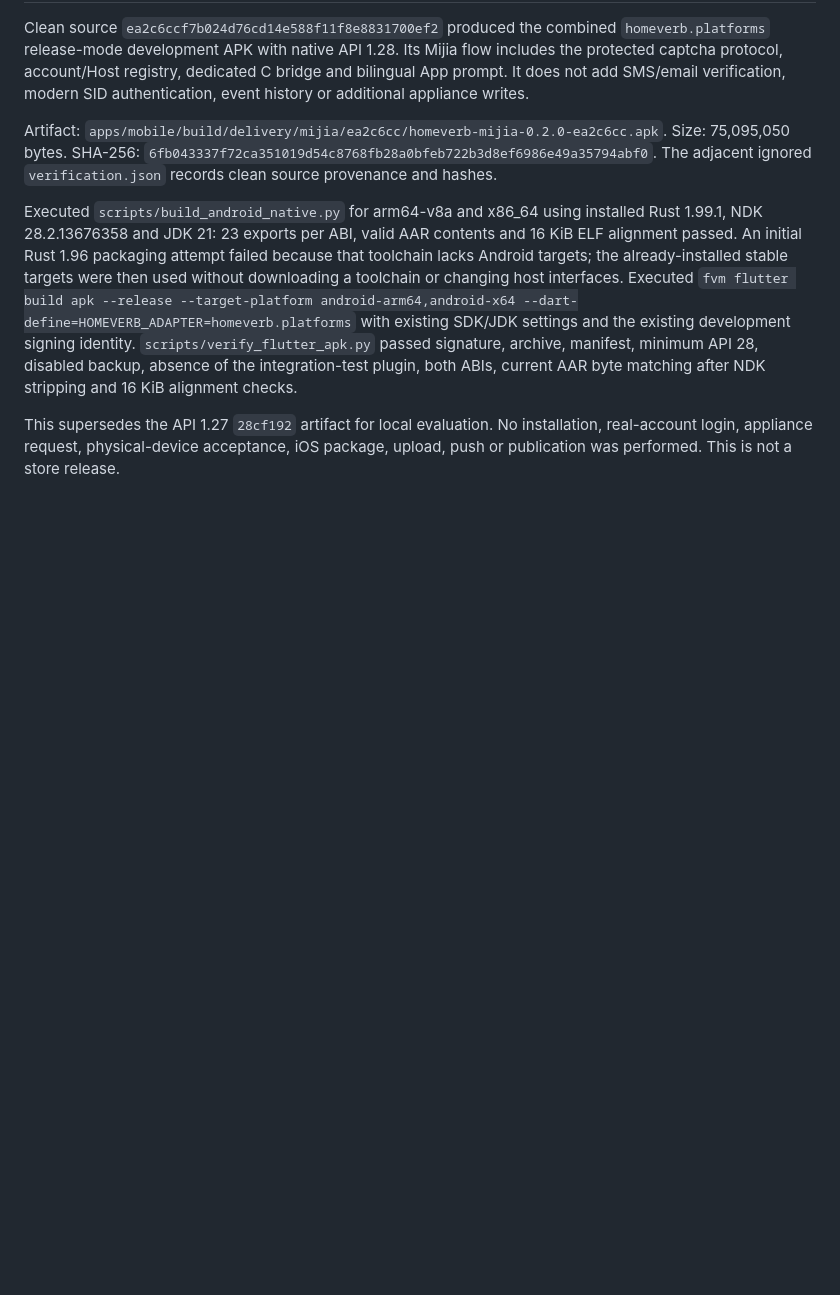
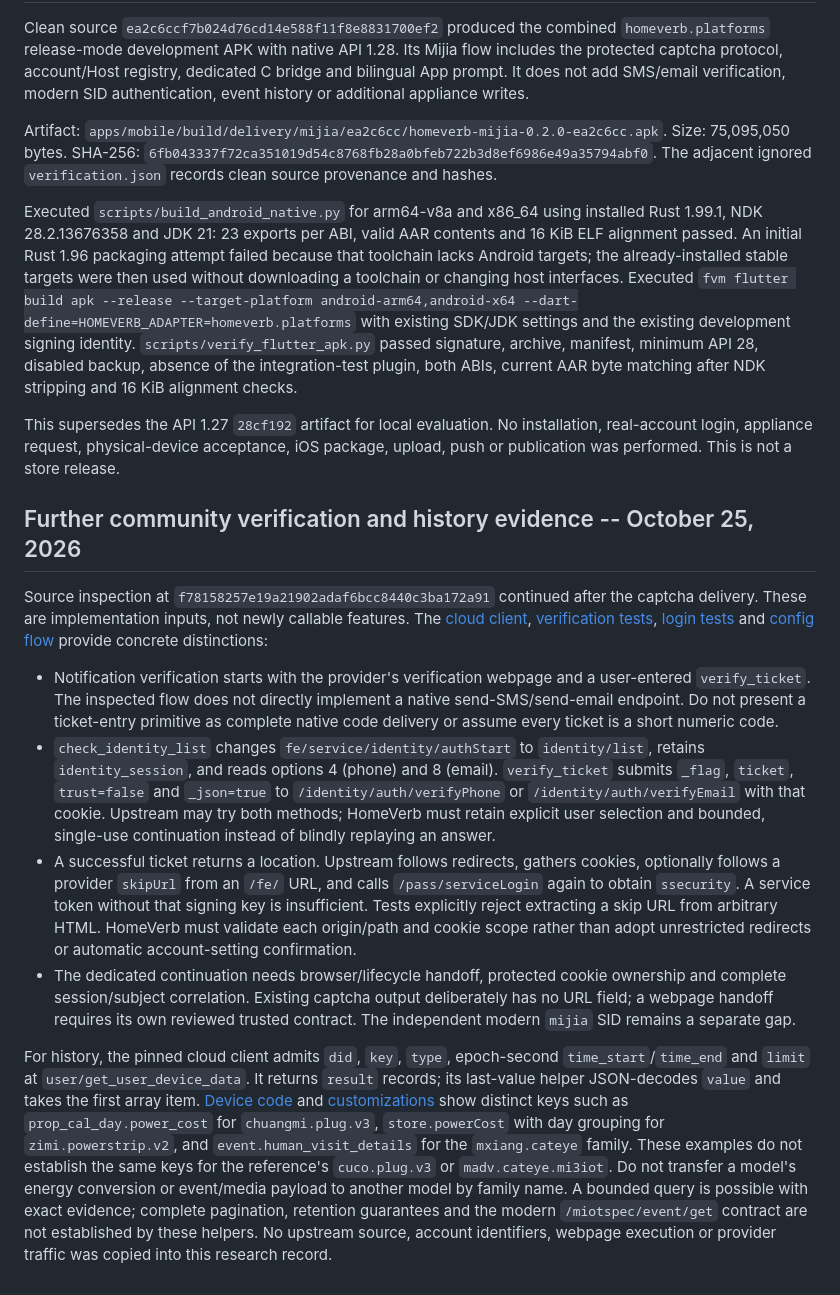
Before and after one commit to arrenxxxxx/homeverb, a Markdown page: docs/development/14-mijia-reference-integration.md, the part around the change. Rendered like a GitHub page; blank space fills up the shorter version.

Commit message:
docs(mijia): Trace community verification and history contracts

```diff
--- a/docs/development/14-mijia-reference-integration.md
+++ b/docs/development/14-mijia-reference-integration.md
@@ -372,3 +372,49 @@ and 16 KiB alignment checks.
 This supersedes the API 1.27 `28cf192` artifact for local evaluation. No installation,
 real-account login, appliance request, physical-device acceptance, iOS package,
 upload, push or publication was performed. This is not a store release.
+
+## Further community verification and history evidence -- October 25, 2026
+
+Source inspection at `f78158257e19a21902adaf6bcc8440c3ba172a91` continued after
+the captcha delivery. These are implementation inputs, not newly callable features.
+The [cloud client](https://github.com/al-one/hass-xiaomi-miot/blob/f78158257e19a21902adaf6bcc8440c3ba172a91/custom_components/xiaomi_miot/core/xiaomi_cloud.py),
+[verification tests](https://github.com/al-one/hass-xiaomi-miot/blob/f78158257e19a21902adaf6bcc8440c3ba172a91/tests/test_cloud_auth_verify.py),
+[login tests](https://github.com/al-one/hass-xiaomi-miot/blob/f78158257e19a21902adaf6bcc8440c3ba172a91/tests/test_cloud_auth_login.py)
+and [config flow](https://github.com/al-one/hass-xiaomi-miot/blob/f78158257e19a21902adaf6bcc8440c3ba172a91/custom_components/xiaomi_miot/config_flow.py)
+provide concrete distinctions:
+
+- Notification verification starts with the provider's verification webpage and a
+  user-entered `verify_ticket`. The inspected flow does not directly implement a
+  native send-SMS/send-email endpoint. Do not present a ticket-entry primitive as
+  complete native code delivery or assume every ticket is a short numeric code.
+- `check_identity_list` changes `fe/service/identity/authStart` to `identity/list`,
+  retains `identity_session`, and reads options 4 (phone) and 8 (email).
+  `verify_ticket` submits `_flag`, `ticket`, `trust=false` and `_json=true` to
+  `/identity/auth/verifyPhone` or `/identity/auth/verifyEmail` with that cookie.
+  Upstream may try both methods; HomeVerb must retain explicit user selection and
+  bounded, single-use continuation instead of blindly replaying an answer.
+- A successful ticket returns a location. Upstream follows redirects, gathers
+  cookies, optionally follows a provider `skipUrl` from an `/fe/` URL, and calls
+  `/pass/serviceLogin` again to obtain `ssecurity`. A service token without that
+  signing key is insufficient. Tests explicitly reject extracting a skip URL from
+  arbitrary HTML. HomeVerb must validate each origin/path and cookie scope rather
+  than adopt unrestricted redirects or automatic account-setting confirmation.
+- The dedicated continuation needs browser/lifecycle handoff, protected cookie
+  ownership and complete session/subject correlation. Existing captcha output
+  deliberately has no URL field; a webpage handoff requires its own reviewed
+  trusted contract. The independent modern `mijia` SID remains a separate gap.
+
+For history, the pinned cloud client admits `did`, `key`, `type`, epoch-second
+`time_start`/`time_end` and `limit` at `user/get_user_device_data`. It returns
+`result` records; its last-value helper JSON-decodes `value` and takes the first
+array item. [Device code](https://github.com/al-one/hass-xiaomi-miot/blob/f78158257e19a21902adaf6bcc8440c3ba172a91/custom_components/xiaomi_miot/core/device.py)
+and [customizations](https://github.com/al-one/hass-xiaomi-miot/blob/f78158257e19a21902adaf6bcc8440c3ba172a91/custom_components/xiaomi_miot/core/device_customizes.py)
+show distinct keys such as `prop_cal_day.power_cost` for `chuangmi.plug.v3`,
+`store.powerCost` with day grouping for `zimi.powerstrip.v2`, and
+`event.human_visit_details` for the `mxiang.cateye` family. These examples do not
+establish the same keys for the reference's `cuco.plug.v3` or `madv.cateye.mi3iot`.
+Do not transfer a model's energy conversion or event/media payload to another
+model by family name. A bounded query is possible with exact evidence; complete
+pagination, retention guarantees and the modern `/miotspec/event/get` contract
+are not established by these helpers. No upstream source, account identifiers,
+webpage execution or provider traffic was copied into this research record.
```
